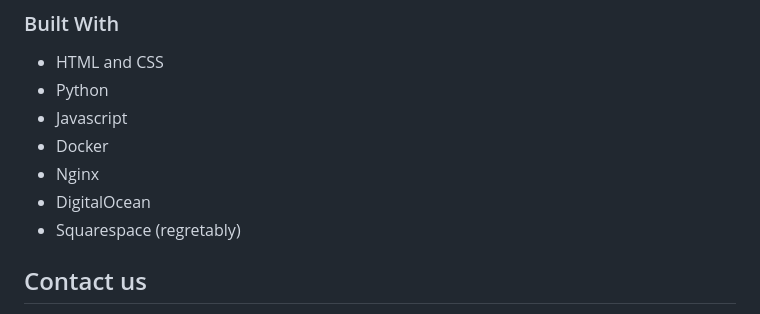
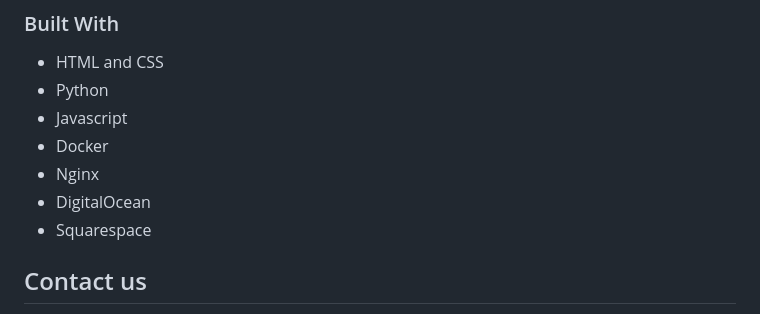
Before and after one commit to journey217/Phishing-Simulator, a Markdown page: README.md, the part around the change. Drawn GitHub-style.

```diff
--- a/README.md
+++ b/README.md
@@ -50,7 +50,7 @@ For our project, we simulated a phsihing attack. We copied the ubhacking.com web
 * Docker
 * Nginx
 * DigitalOcean
-* Squarespace (regretably)
+* Squarespace
 
 
 
```
